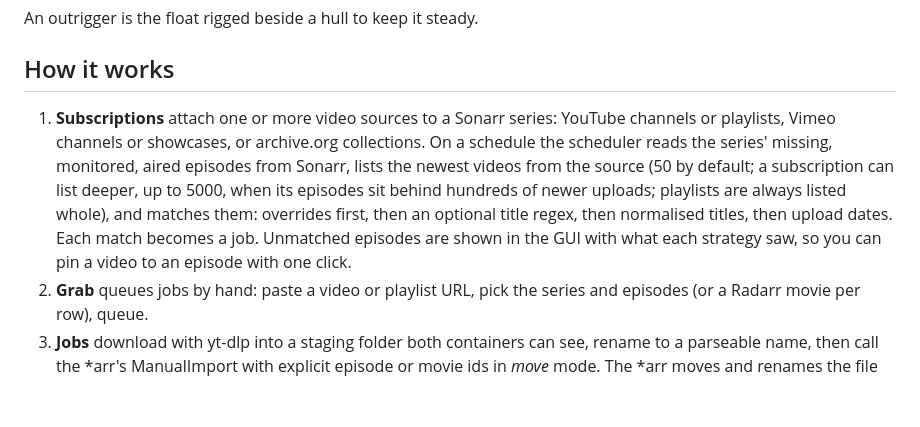
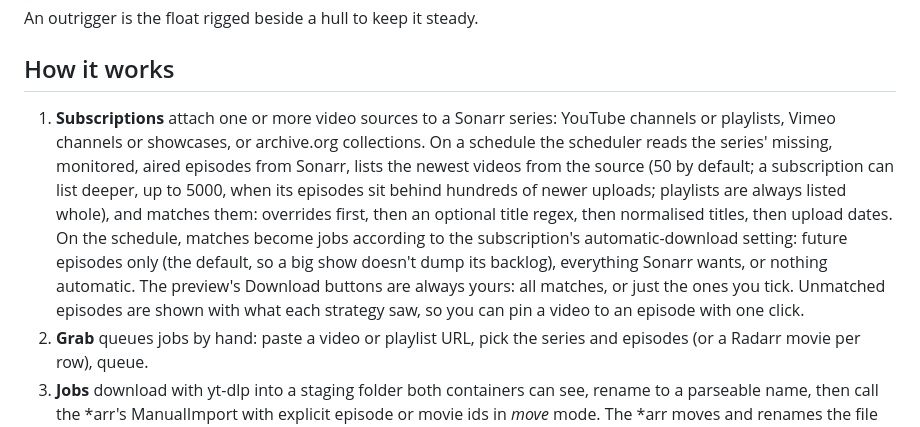
Before and after one commit to Healzangels/Outriggarr, a Markdown page: README.md, the part around the change. Drawn GitHub-style; blank space fills up the shorter version.

Commit message:
DESIGN/README: auto-download policy and manual selection
Co-Authored-By: Claude Fable 5.1 <noreply@anthropic.com>

```diff
--- a/README.md
+++ b/README.md
@@ -8,7 +8,7 @@ An outrigger is the float rigged beside a hull to keep it steady.
 
 ## How it works
 
-1. **Subscriptions** attach one or more video sources to a Sonarr series: YouTube channels or playlists, Vimeo channels or showcases, or archive.org collections. On a schedule the scheduler reads the series' missing, monitored, aired episodes from Sonarr, lists the newest videos from the source (50 by default; a subscription can list deeper, up to 5000, when its episodes sit behind hundreds of newer uploads; playlists are always listed whole), and matches them: overrides first, then an optional title regex, then normalised titles, then upload dates. Each match becomes a job. Unmatched episodes are shown in the GUI with what each strategy saw, so you can pin a video to an episode with one click.
+1. **Subscriptions** attach one or more video sources to a Sonarr series: YouTube channels or playlists, Vimeo channels or showcases, or archive.org collections. On a schedule the scheduler reads the series' missing, monitored, aired episodes from Sonarr, lists the newest videos from the source (50 by default; a subscription can list deeper, up to 5000, when its episodes sit behind hundreds of newer uploads; playlists are always listed whole), and matches them: overrides first, then an optional title regex, then normalised titles, then upload dates. On the schedule, matches become jobs according to the subscription's automatic-download setting: future episodes only (the default, so a big show doesn't dump its backlog), everything Sonarr wants, or nothing automatic. The preview's Download buttons are always yours: all matches, or just the ones you tick. Unmatched episodes are shown with what each strategy saw, so you can pin a video to an episode with one click.
 2. **Grab** queues jobs by hand: paste a video or playlist URL, pick the series and episodes (or a Radarr movie per row), queue.
 3. **Jobs** download with yt-dlp into a staging folder both containers can see, rename to a parseable name, then call the *arr's ManualImport with explicit episode or movie ids in *move* mode. The *arr moves and renames the file into the library and fires its own notifications. The staging folder is removed. Failures keep the *arr's own error text on the job; download errors retry with backoff, import rejections wait for you.
 
```
Also changed, not shown: DESIGN.md (+2 -2 lines).
